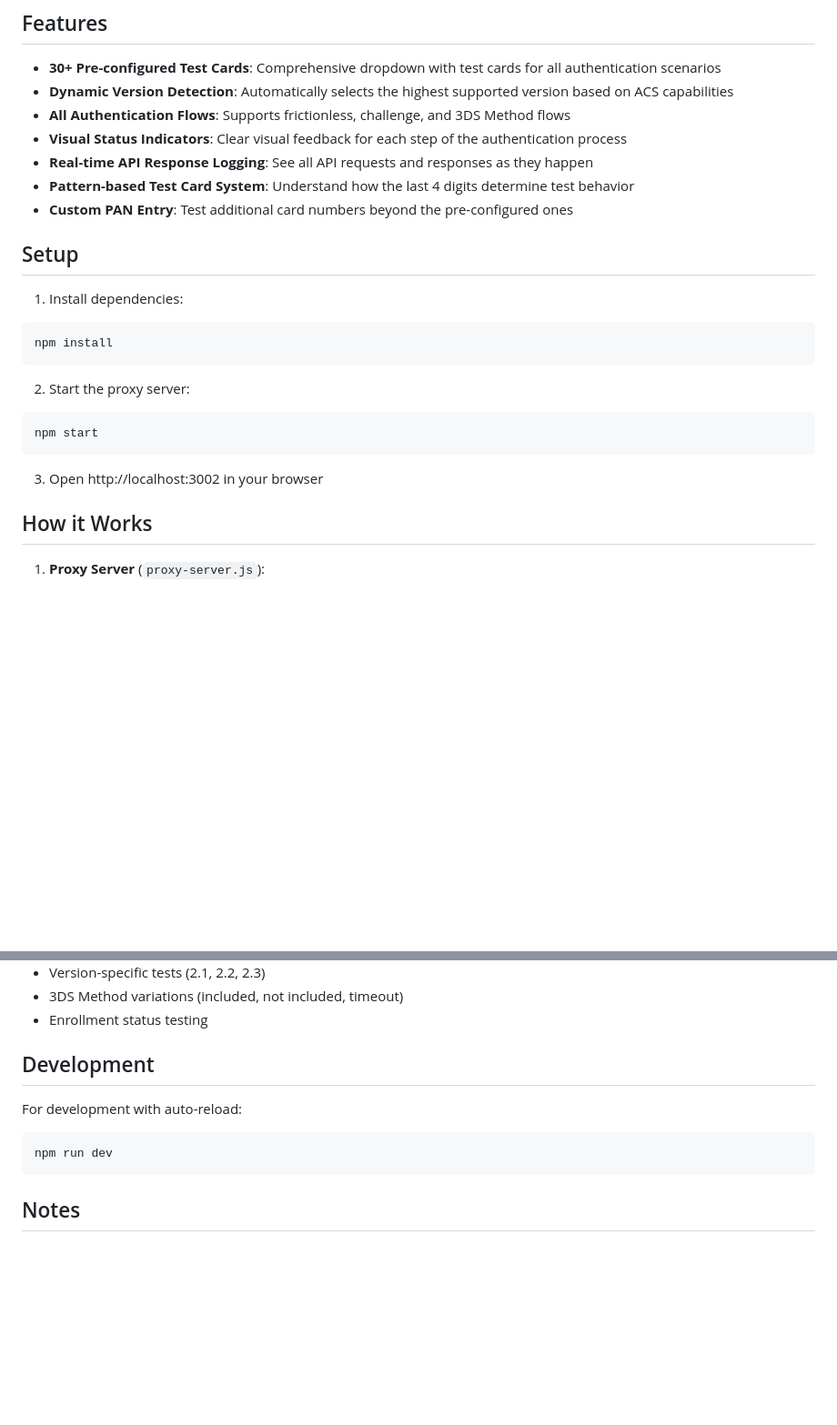
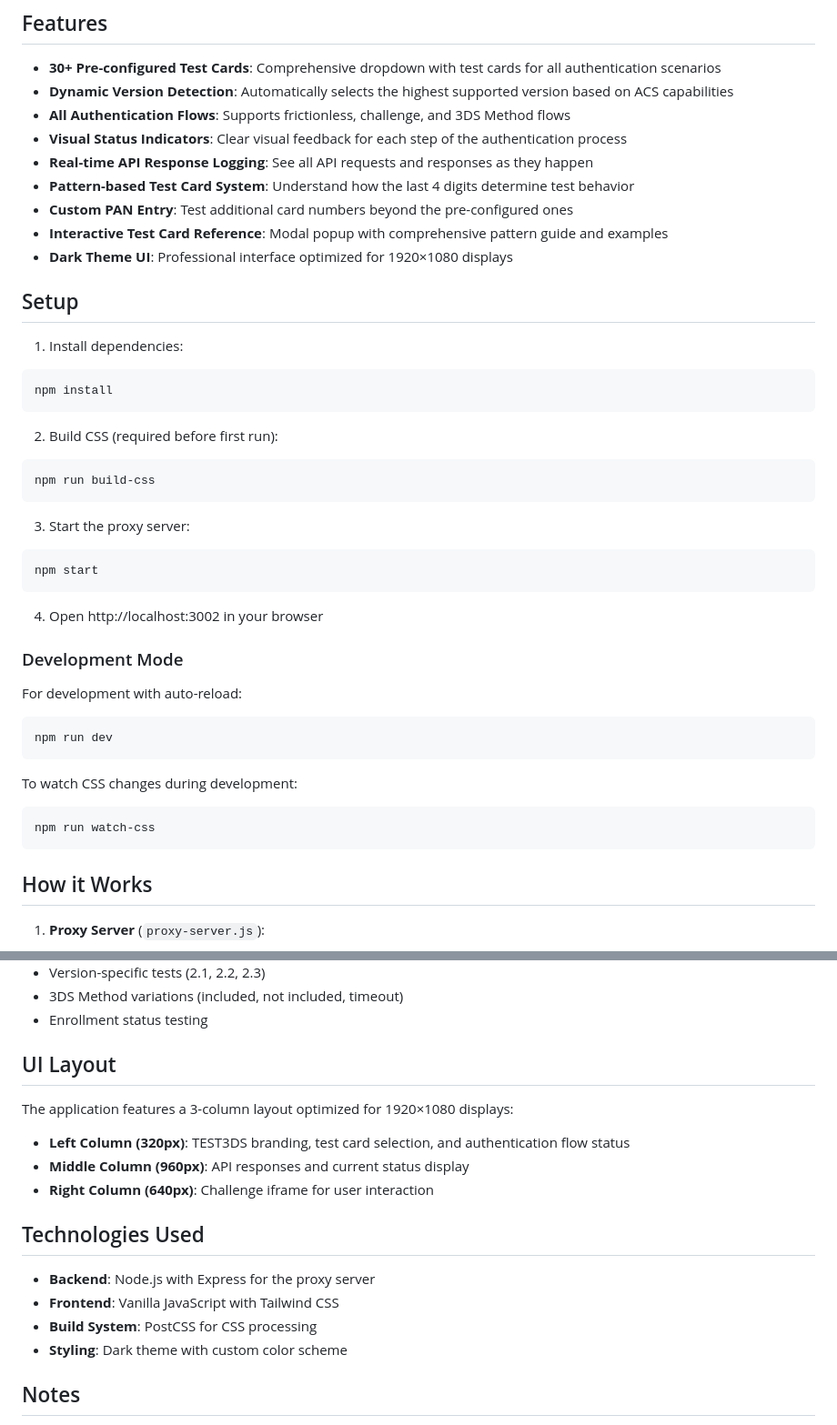
Before and after one commit to dblumenau/test3ds, a Markdown page: README.md, 2 parts joined by grey strips. Shown: that part at 91% size. GitHub-like rendering; blank space fills up the shorter version.

Commit message:
Update README with CSS build instructions and UI details
- Add required CSS build step to setup instructions
- Document development commands (npm run dev, npm run watch-css)
- Add UI layout section describing the 3-column design
- Document technologies used (Tailwind CSS, PostCSS)
- Add new features to feature list (dark theme, test card reference)

````diff
--- a/README.md
+++ b/README.md
@@ -11,6 +11,8 @@ A comprehensive browser-based demonstration of 3D Secure v2 authentication flows
 - **Real-time API Response Logging**: See all API requests and responses as they happen
 - **Pattern-based Test Card System**: Understand how the last 4 digits determine test behavior
 - **Custom PAN Entry**: Test additional card numbers beyond the pre-configured ones
+- **Interactive Test Card Reference**: Modal popup with comprehensive pattern guide and examples
+- **Dark Theme UI**: Professional interface optimized for 1920×1080 displays
 
 ## Setup
 
@@ -19,12 +21,29 @@ A comprehensive browser-based demonstration of 3D Secure v2 authentication flows
 npm install
 ```
 
-2. Start the proxy server:
+2. Build CSS (required before first run):
+```bash
+npm run build-css
+```
+
+3. Start the proxy server:
 ```bash
 npm start
 ```
 
-3. Open http://localhost:3002 in your browser
+4. Open http://localhost:3002 in your browser
+
+### Development Mode
+
+For development with auto-reload:
+```bash
+npm run dev
+```
+
+To watch CSS changes during development:
+```bash
+npm run watch-css
+```
 
 ## How it Works
 
@@ -132,12 +151,19 @@ The dropdown includes test cards for:
 - 3DS Method variations (included, not included, timeout)
 - Enrollment status testing
 
-## Development
+## UI Layout
 
-For development with auto-reload:
-```bash
-npm run dev
-```
+The application features a 3-column layout optimized for 1920×1080 displays:
+- **Left Column (320px)**: TEST3DS branding, test card selection, and authentication flow status
+- **Middle Column (960px)**: API responses and current status display
+- **Right Column (640px)**: Challenge iframe for user interaction
+
+## Technologies Used
+
+- **Backend**: Node.js with Express for the proxy server
+- **Frontend**: Vanilla JavaScript with Tailwind CSS
+- **Build System**: PostCSS for CSS processing
+- **Styling**: Dark theme with custom color scheme
 
 ## Notes
 
````
